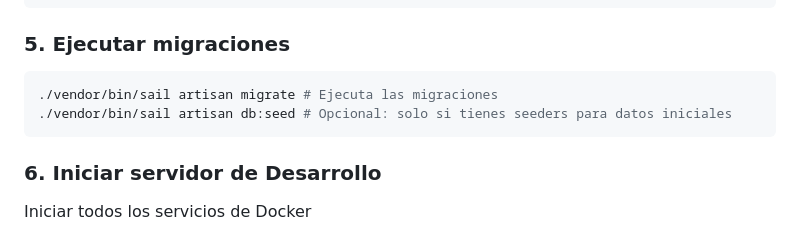
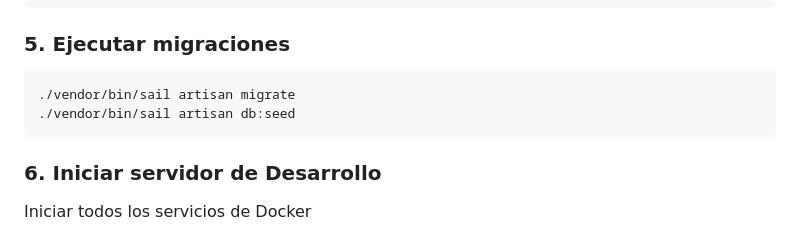
Before and after one commit to Juancho2004gg/proyecto-futbol, a Markdown page: README.md, the part around the change. Drawn GitHub-style.

````diff
--- a/README.md
+++ b/README.md
@@ -79,8 +79,8 @@ php artisan key:generate
 ### 5. Ejecutar migraciones
 
 ```bash
-./vendor/bin/sail artisan migrate # Ejecuta las migraciones
-./vendor/bin/sail artisan db:seed # Opcional: solo si tienes seeders para datos iniciales
+./vendor/bin/sail artisan migrate
+./vendor/bin/sail artisan db:seed
 ```
 ### 6. Iniciar servidor de Desarrollo
 Iniciar todos los servicios de Docker
````
